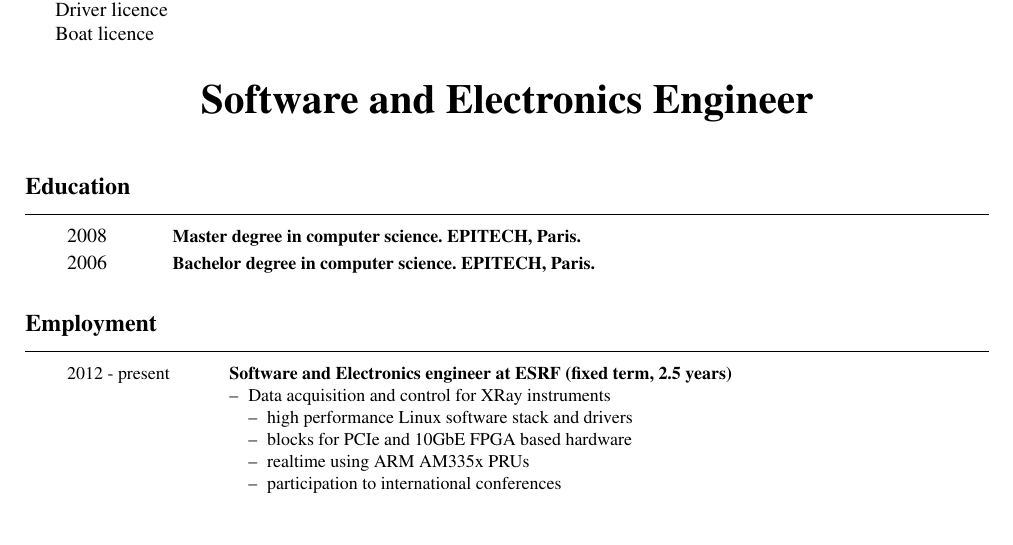
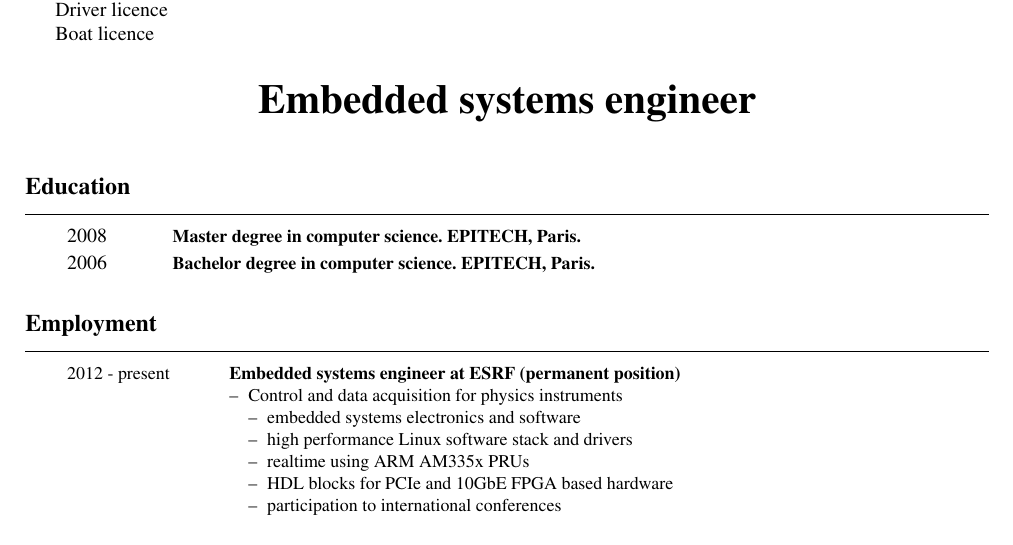
Before and after one commit to texane/resume, a LaTeX CV (en/resume.tex): part of page 1 of 3, cut so that both start at the same text. The pictures show the PDF file output/resume_fabien_lementec.pdf that the author committed with the source.

Commit message:
[ update ] embedded system engineer

```diff
--- a/en/resume.tex
+++ b/en/resume.tex
@@ -43,7 +43,7 @@
 \vspace{0.4cm}
 
 \begin{center}
-  \textbf{\huge{Software and Electronics Engineer}}
+  \textbf{\huge{Embedded systems engineer}}
 \end{center}
 
 \vspace{0.6cm}
@@ -63,14 +63,15 @@
 
 \begin{rubriquetableau}[3cm]{Employment}
   \small{2012 - present}
-  & \activite{\small{Software and Electronics engineer at ESRF (fixed term, 2.5 years)}}
+  & \activite{\small{Embedded systems engineer at ESRF (permanent position)}}
   \begin{small}
     \begin{itemize}
-    \item Data acquisition and control for XRay instruments
+    \item Control and data acquisition for physics instruments
       \begin{itemize}
+      \item embedded systems electronics and software
       \item high performance Linux software stack and drivers
-      \item blocks for PCIe and 10GbE FPGA based hardware
       \item realtime using ARM AM335x PRUs
+      \item HDL blocks for PCIe and 10GbE FPGA based hardware
       \item participation to international conferences
       \end{itemize}
     \end{itemize}
```
Also changed, not shown: output/resume_fabien_lementec.pdf.
